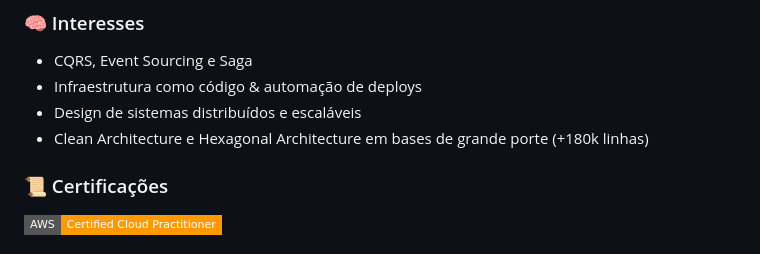
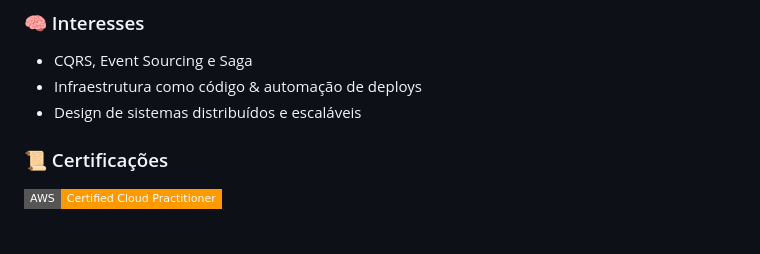
Before and after one commit to RobsonCrLira/RobsonCrLira, a Markdown page: README.md, the part around the change. Drawn GitHub-style; badges without logos.

```diff
--- a/README.md
+++ b/README.md
@@ -19,7 +19,6 @@ Construo APIs e sistemas robustos e cuido do ciclo completo até produção —
 - CQRS, Event Sourcing e Saga
 - Infraestrutura como código & automação de deploys
 - Design de sistemas distribuídos e escaláveis
-- Clean Architecture e Hexagonal Architecture em bases de grande porte (+180k linhas)
 
 ### 📜 Certificações
 
```
